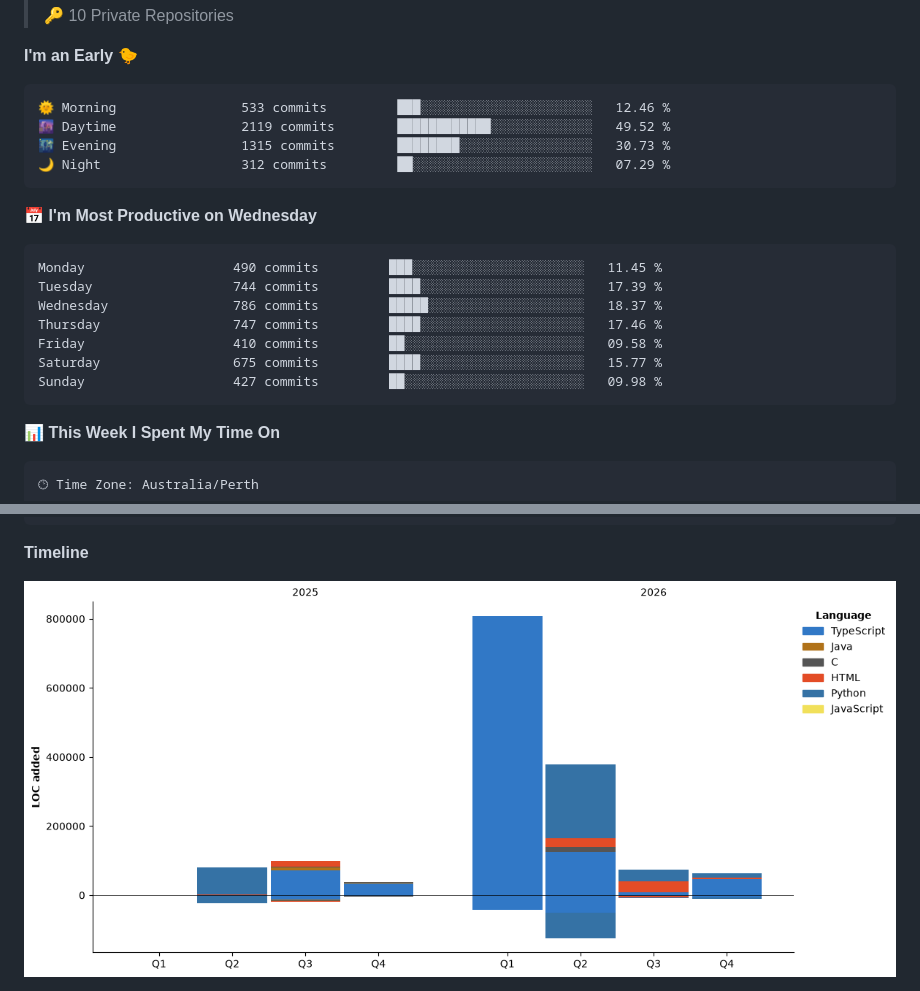
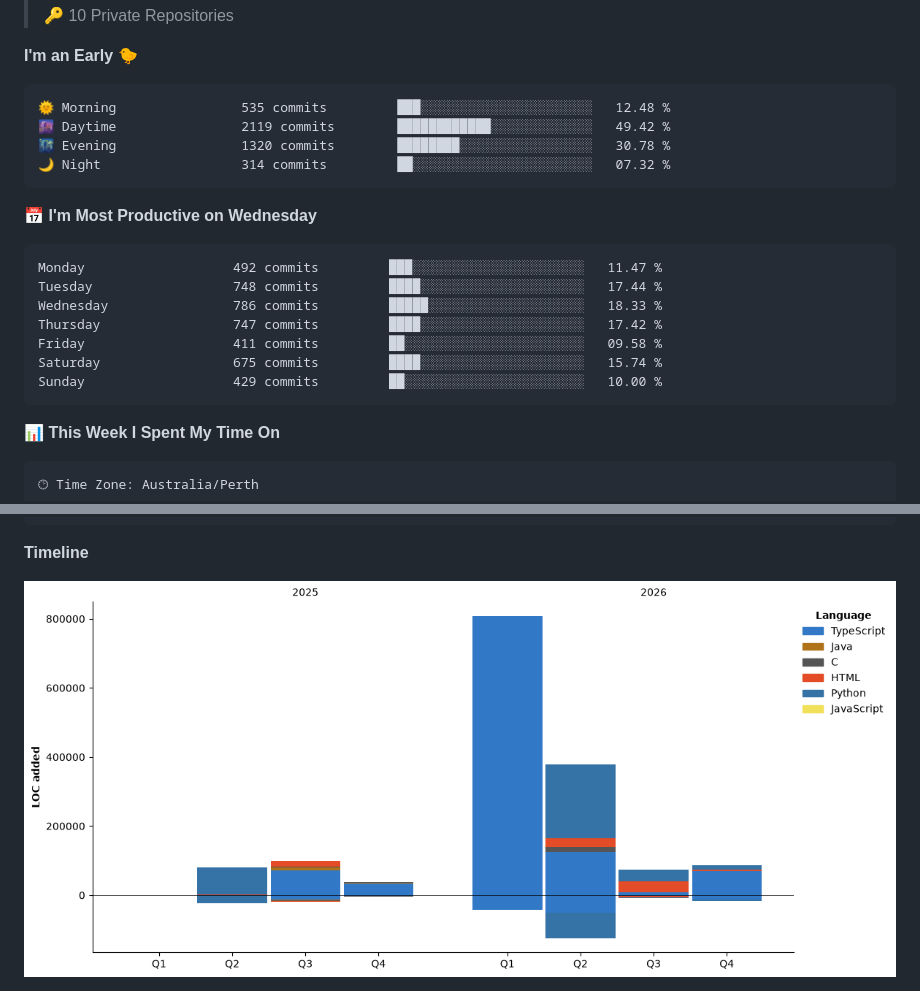
Before and after one commit to Karl-Sue/Karl-Sue, a Markdown page: README.md, 2 parts joined by grey strips. Drawn GitHub-style; pictures changed too: assets/bar_graph.png.

Commit message:
Updated with Dev Metrics

````diff
--- a/README.md
+++ b/README.md
@@ -94,21 +94,21 @@
 **I'm an Early 🐤**
 
 ```text
-🌞 Morning                533 commits         ███░░░░░░░░░░░░░░░░░░░░░░   12.46 %
-🌆 Daytime                2119 commits        ████████████░░░░░░░░░░░░░   49.52 %
-🌃 Evening                1315 commits        ████████░░░░░░░░░░░░░░░░░   30.73 %
-🌙 Night                  312 commits         ██░░░░░░░░░░░░░░░░░░░░░░░   07.29 %
+🌞 Morning                535 commits         ███░░░░░░░░░░░░░░░░░░░░░░   12.48 %
+🌆 Daytime                2119 commits        ████████████░░░░░░░░░░░░░   49.42 %
+🌃 Evening                1320 commits        ████████░░░░░░░░░░░░░░░░░   30.78 %
+🌙 Night                  314 commits         ██░░░░░░░░░░░░░░░░░░░░░░░   07.32 %
 ```
 📅 **I'm Most Productive on Wednesday**
 
 ```text
-Monday                   490 commits         ███░░░░░░░░░░░░░░░░░░░░░░   11.45 %
-Tuesday                  744 commits         ████░░░░░░░░░░░░░░░░░░░░░   17.39 %
-Wednesday                786 commits         █████░░░░░░░░░░░░░░░░░░░░   18.37 %
-Thursday                 747 commits         ████░░░░░░░░░░░░░░░░░░░░░   17.46 %
-Friday                   410 commits         ██░░░░░░░░░░░░░░░░░░░░░░░   09.58 %
-Saturday                 675 commits         ████░░░░░░░░░░░░░░░░░░░░░   15.77 %
-Sunday                   427 commits         ██░░░░░░░░░░░░░░░░░░░░░░░   09.98 %
+Monday                   492 commits         ███░░░░░░░░░░░░░░░░░░░░░░   11.47 %
+Tuesday                  748 commits         ████░░░░░░░░░░░░░░░░░░░░░   17.44 %
+Wednesday                786 commits         █████░░░░░░░░░░░░░░░░░░░░   18.33 %
+Thursday                 747 commits         ████░░░░░░░░░░░░░░░░░░░░░   17.42 %
+Friday                   411 commits         ██░░░░░░░░░░░░░░░░░░░░░░░   09.58 %
+Saturday                 675 commits         ████░░░░░░░░░░░░░░░░░░░░░   15.74 %
+Sunday                   429 commits         ██░░░░░░░░░░░░░░░░░░░░░░░   10.00 %
 ```
 
 
````
Also changed, not shown: other parts of README.md (+1 -1 lines).
